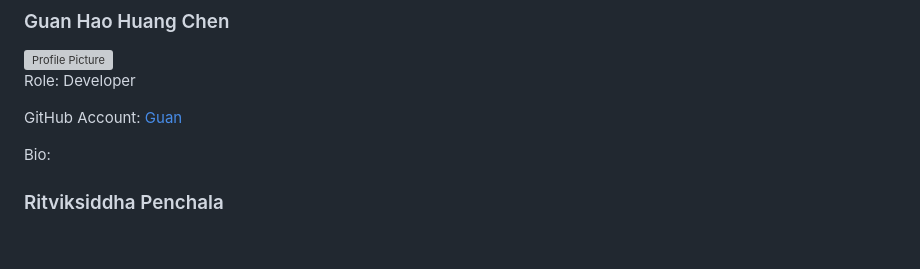
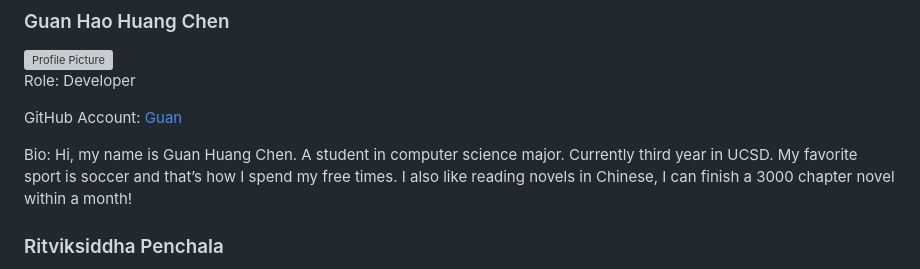
Before and after one commit to cse110-sp24-group12/cse110-sp24-group12, a Markdown page: admin/team.md, the part around the change. GitHub-like rendering; blank space fills up the shorter version; grey boxes are pictures that could not be loaded.

```diff
--- a/admin/team.md
+++ b/admin/team.md
@@ -75,7 +75,7 @@ Role: Developer
 
 GitHub Account: [Guan](https://github.com/ghuangchen01)
 
-Bio:
+Bio: Hi, my name is Guan Huang Chen. A student in computer science major. Currently third year in UCSD. My favorite sport is soccer and that’s how I spend my free times. I also like reading novels in Chinese, I can finish a 3000 chapter novel within a month!
 
 ### Ritviksiddha Penchala
 
```
